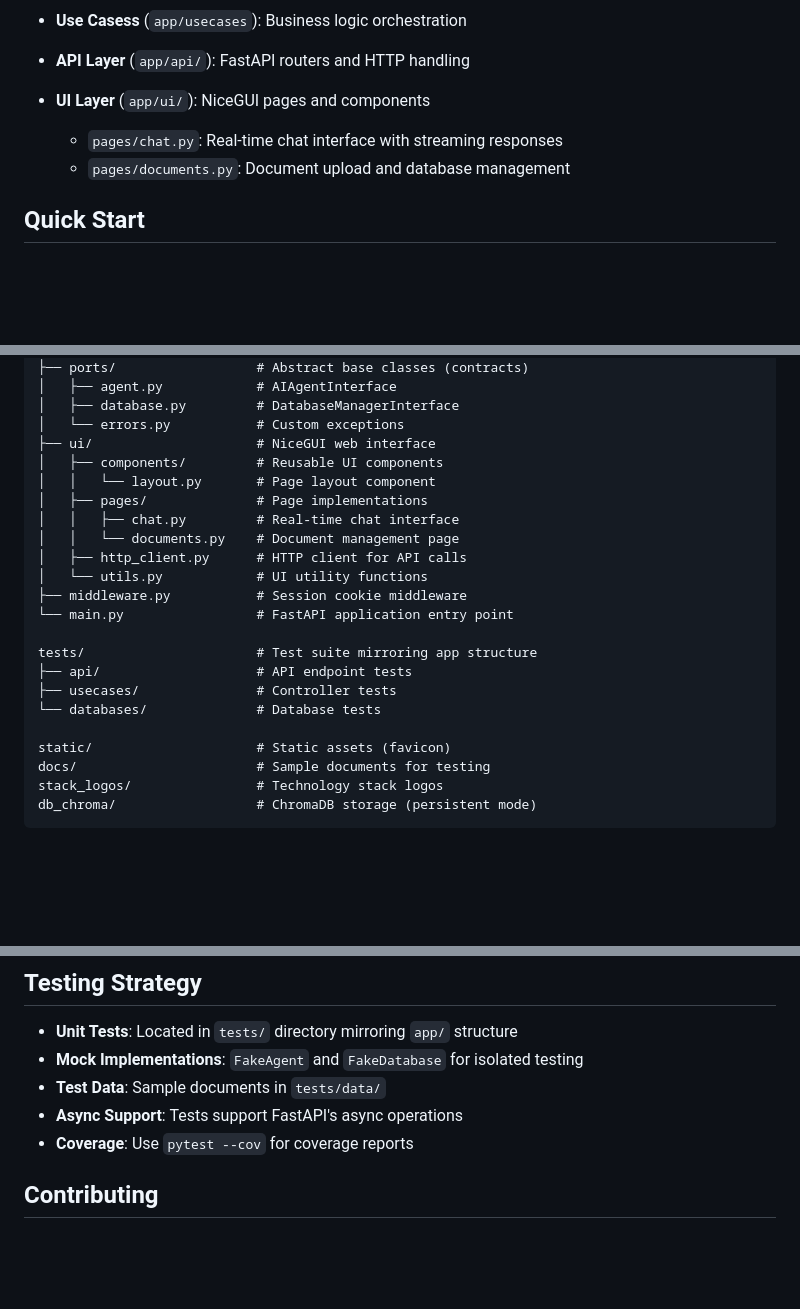
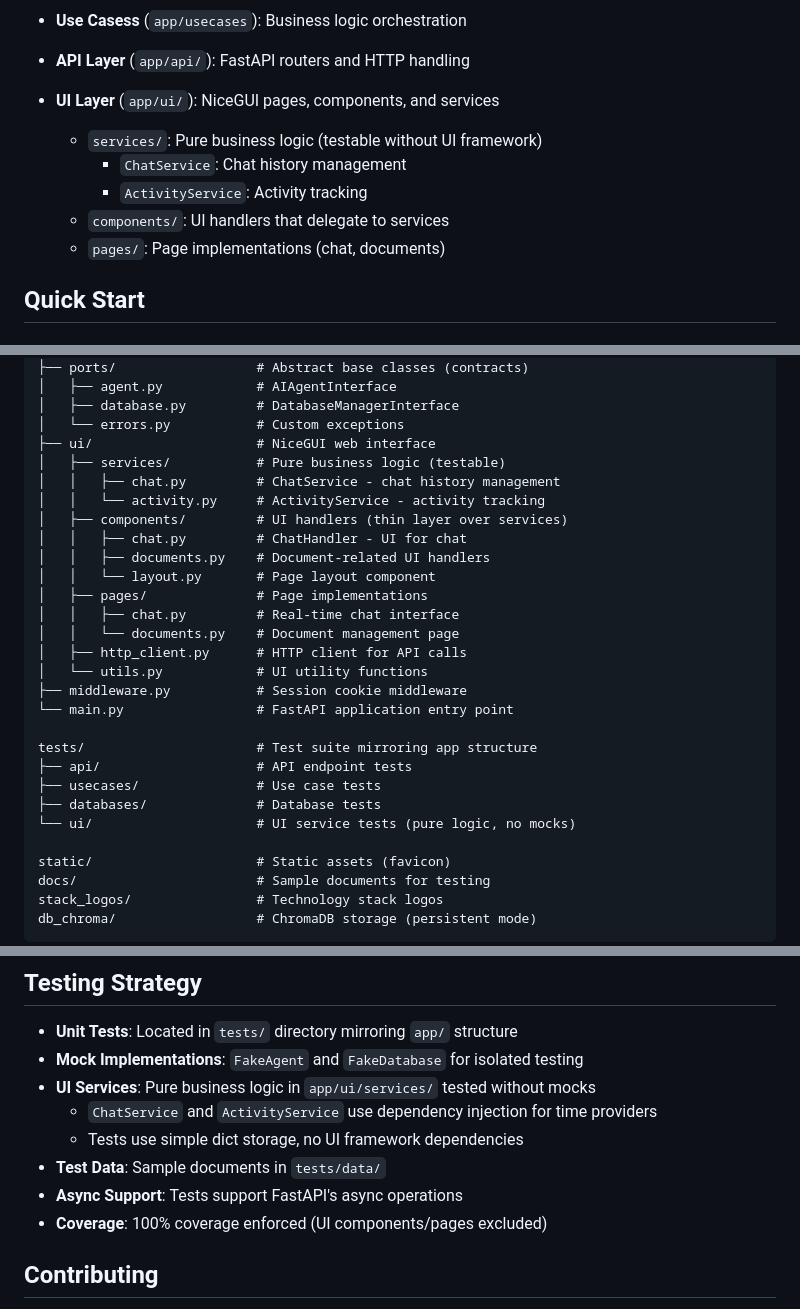
Before and after one commit to giunio-prc/RAG-Powered-Chatbot, a Markdown page: README.md, 3 parts joined by grey strips. Drawn GitHub-style; blank space fills up the shorter version.

```diff
--- a/README.md
+++ b/README.md
@@ -46,9 +46,12 @@ The application follows hexagonal architecture principles with clear separation
 
 - **Use Casess** (`app/usecases`): Business logic orchestration
 - **API Layer** (`app/api/`): FastAPI routers and HTTP handling
-- **UI Layer** (`app/ui/`): NiceGUI pages and components
-  - `pages/chat.py`: Real-time chat interface with streaming responses
-  - `pages/documents.py`: Document upload and database management
+- **UI Layer** (`app/ui/`): NiceGUI pages, components, and services
+  - `services/`: Pure business logic (testable without UI framework)
+    - `ChatService`: Chat history management
+    - `ActivityService`: Activity tracking
+  - `components/`: UI handlers that delegate to services
+  - `pages/`: Page implementations (chat, documents)
 
 ## Quick Start
 
@@ -176,7 +179,12 @@ app/
 │   ├── database.py         # DatabaseManagerInterface
 │   └── errors.py           # Custom exceptions
 ├── ui/                     # NiceGUI web interface
-│   ├── components/         # Reusable UI components
+│   ├── services/           # Pure business logic (testable)
+│   │   ├── chat.py         # ChatService - chat history management
+│   │   └── activity.py     # ActivityService - activity tracking
+│   ├── components/         # UI handlers (thin layer over services)
+│   │   ├── chat.py         # ChatHandler - UI for chat
+│   │   ├── documents.py    # Document-related UI handlers
 │   │   └── layout.py       # Page layout component
 │   ├── pages/              # Page implementations
 │   │   ├── chat.py         # Real-time chat interface
@@ -188,8 +196,9 @@ app/
 
 tests/                      # Test suite mirroring app structure
 ├── api/                    # API endpoint tests
-├── usecases/               # Controller tests
-└── databases/              # Database tests
+├── usecases/               # Use case tests
+├── databases/              # Database tests
+└── ui/                     # UI service tests (pure logic, no mocks)
 
 static/                     # Static assets (favicon)
 docs/                       # Sample documents for testing
@@ -241,9 +250,12 @@ db_chroma/                  # ChromaDB storage (persistent mode)
 
 - **Unit Tests**: Located in `tests/` directory mirroring `app/` structure
 - **Mock Implementations**: `FakeAgent` and `FakeDatabase` for isolated testing
+- **UI Services**: Pure business logic in `app/ui/services/` tested without mocks
+  - `ChatService` and `ActivityService` use dependency injection for time providers
+  - Tests use simple dict storage, no UI framework dependencies
 - **Test Data**: Sample documents in `tests/data/`
 - **Async Support**: Tests support FastAPI's async operations
-- **Coverage**: Use `pytest --cov` for coverage reports
+- **Coverage**: 100% coverage enforced (UI components/pages excluded)
 
 ## Contributing
 
```
Also changed, not shown: other parts of README.md (+1 -1 lines).
